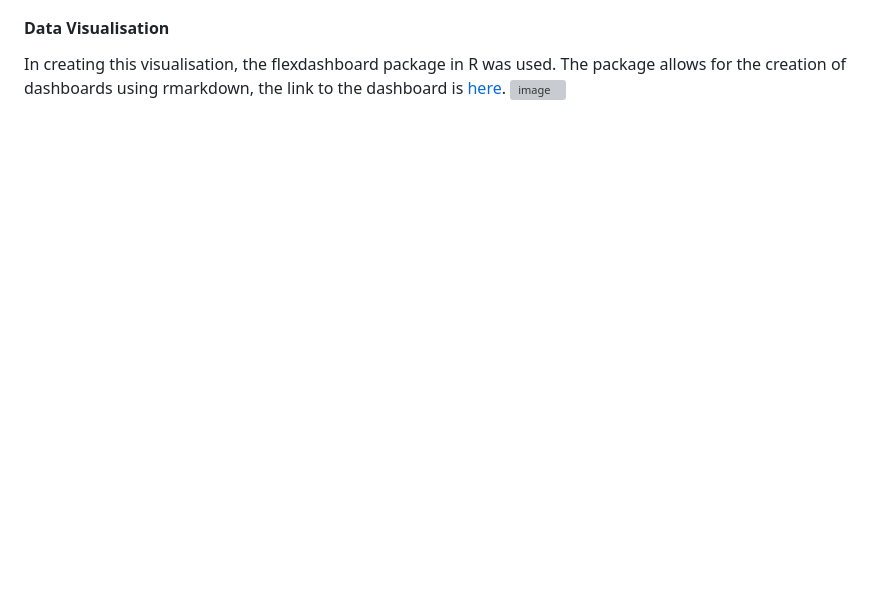
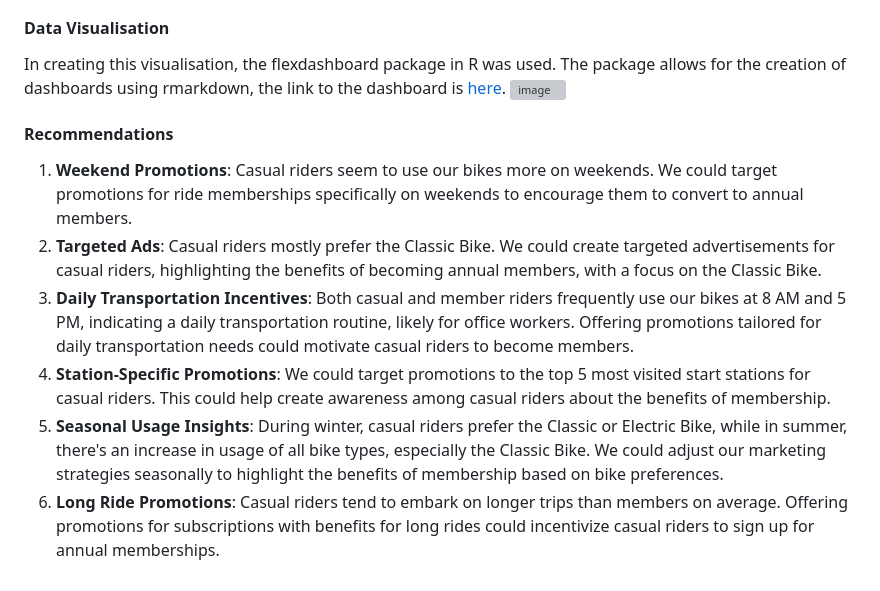
Before and after one commit to seungisanrin/cyclistic-analysis, a Markdown page: README.md, the part around the change. GitHub-like rendering; blank space fills up the shorter version; grey boxes are pictures that could not be loaded.

```diff
--- a/README.md
+++ b/README.md
@@ -115,3 +115,11 @@ The detailed analysis can be seen [here](https://github.com/seungisanrin/cyclist
 In creating this visualisation, the flexdashboard package in R was used. The package allows for the creation of dashboards
 using rmarkdown, the link to the dashboard is [here](https://rpubs.com/seungisanrin/cyclistic-analysis).
 ![image](https://github.com/seungisanrin/cyclistic-analysis/assets/159424518/7a526398-251d-47f8-a91a-33a7483becc6)
+
+#### Recommendations
+1. **Weekend Promotions**: Casual riders seem to use our bikes more on weekends. We could target promotions for ride memberships specifically on weekends to encourage them to convert to annual members.
+2. **Targeted Ads**: Casual riders mostly prefer the Classic Bike. We could create targeted advertisements for casual riders, highlighting the benefits of becoming annual members, with a focus on the Classic Bike.
+3. **Daily Transportation Incentives**: Both casual and member riders frequently use our bikes at 8 AM and 5 PM, indicating a daily transportation routine, likely for office workers. Offering promotions tailored for daily transportation needs could motivate casual riders to become members.
+4. **Station-Specific Promotions**: We could target promotions to the top 5 most visited start stations for casual riders. This could help create awareness among casual riders about the benefits of membership.
+5. **Seasonal Usage Insights**: During winter, casual riders prefer the Classic or Electric Bike, while in summer, there's an increase in usage of all bike types, especially the Classic Bike. We could adjust our marketing strategies seasonally to highlight the benefits of membership based on bike preferences.
+6. **Long Ride Promotions**: Casual riders tend to embark on longer trips than members on average. Offering promotions for subscriptions with benefits for long rides could incentivize casual riders to sign up for annual memberships.
```
